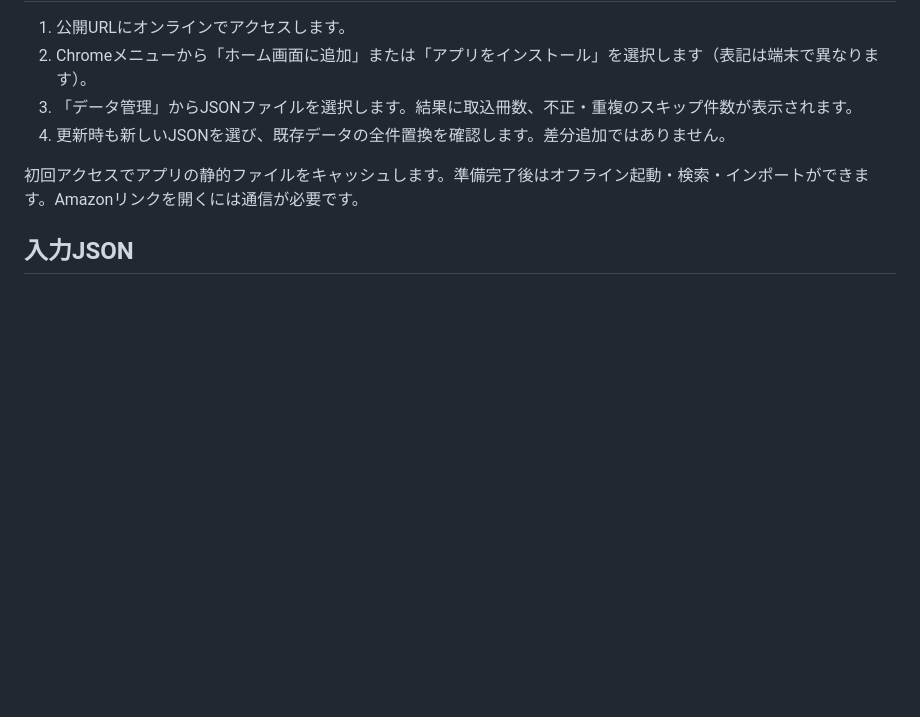
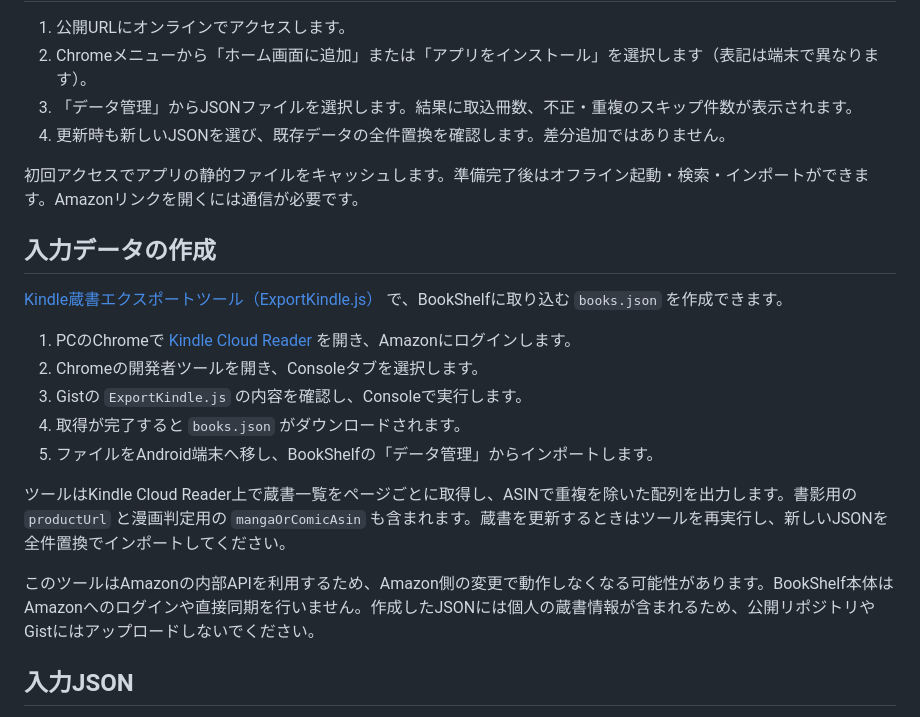
Before and after one commit to ledsun/book-shelf, a Markdown page: README.md, the part around the change. Rendered like a GitHub page; blank space fills up the shorter version.

Commit message:
Document Kindle library export tool and import workflow

```diff
--- a/README.md
+++ b/README.md
@@ -34,6 +34,20 @@ GitHubリポジトリの Settings → Pages → Build and deployment → Source
 
 初回アクセスでアプリの静的ファイルをキャッシュします。準備完了後はオフライン起動・検索・インポートができます。Amazonリンクを開くには通信が必要です。
 
+## 入力データの作成
+
+[Kindle蔵書エクスポートツール（ExportKindle.js）](https://gist.github.com/ledsun/21f83c4e48cf6fe51e4b6848e8671656) で、BookShelfに取り込む `books.json` を作成できます。
+
+1. PCのChromeで [Kindle Cloud Reader](https://read.amazon.co.jp/) を開き、Amazonにログインします。
+2. Chromeの開発者ツールを開き、Consoleタブを選択します。
+3. Gistの `ExportKindle.js` の内容を確認し、Consoleで実行します。
+4. 取得が完了すると `books.json` がダウンロードされます。
+5. ファイルをAndroid端末へ移し、BookShelfの「データ管理」からインポートします。
+
+ツールはKindle Cloud Reader上で蔵書一覧をページごとに取得し、ASINで重複を除いた配列を出力します。書影用の `productUrl` と漫画判定用の `mangaOrComicAsin` も含まれます。蔵書を更新するときはツールを再実行し、新しいJSONを全件置換でインポートしてください。
+
+このツールはAmazonの内部APIを利用するため、Amazon側の変更で動作しなくなる可能性があります。BookShelf本体はAmazonへのログインや直接同期を行いません。作成したJSONには個人の蔵書情報が含まれるため、公開リポジトリやGistにはアップロードしないでください。
+
 ## 入力JSON
 
 リポジトリに置かれていた非公開の入力ファイルでは、トップレベル配列と `asin`（文字列）、`title`（文字列）、`authors`（文字列配列）、`productUrl`（Amazon画像URL）を確認しました。これは観測した形式であり、Amazonの正式なAPI仕様ではありません。
```
